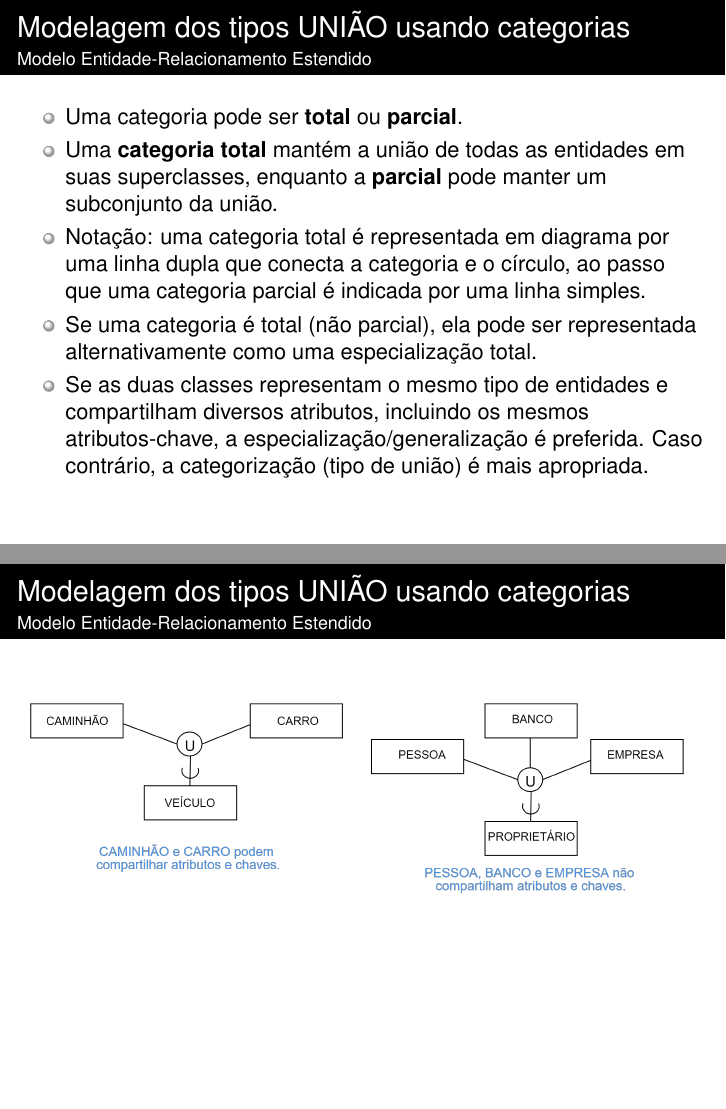
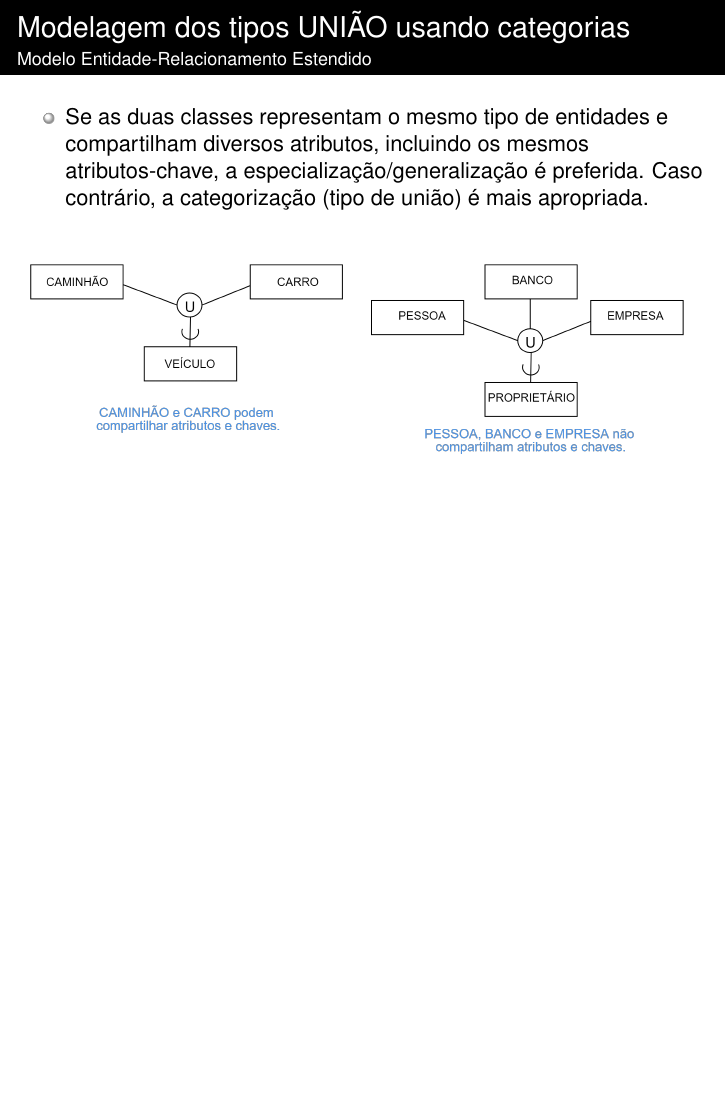
Before and after one commit to PatriciaLucas/BDII, LaTeX slides (01_ModeloER/1.2_ModeloEER.tex): pages 19 and 20 of 20 before the commit and page 19 of 19 after it, the two joined at a grey line, the shorter picture padded with empty space. The pictures show the PDF file 01_ModeloER/1.2_ModeloEER.pdf that the author committed with the source.

Commit message:
Updates from Overleaf

```diff
--- a/01_ModeloER/1.2_ModeloEER.tex
+++ b/01_ModeloER/1.2_ModeloEER.tex
@@ -272,26 +272,15 @@ membro de no máximo uma das subclasses da especialização.
 
 \begin{ftst}{Modelagem dos tipos UNIÃO usando categorias}{Modelo Entidade-Relacionamento Estendido}
 \begin{itemize}
-    \item Uma categoria pode ser \textbf{total} ou \textbf{parcial}.
-    \item Uma \textbf{categoria total} mantém a união de todas as entidades em suas superclasses, enquanto a \textbf{parcial} pode manter um subconjunto da união.
-    \item Notação: uma categoria total é representada em diagrama por uma linha dupla que conecta a categoria e o círculo, ao passo que uma categoria parcial é indicada por uma linha simples.
-    \item Se uma categoria é total (não parcial), ela pode ser
-    representada alternativamente como uma especialização total.
     \item Se as duas classes representam o mesmo tipo de entidades e compartilham diversos atributos, incluindo os mesmos atributos-chave, a especialização/generalização é preferida. Caso contrário, a categorização (tipo de união) é mais apropriada.
-
 \end{itemize}
-\end{ftst}
-
-%==================================
-
-\begin{ftst}{Modelagem dos tipos UNIÃO usando categorias}{Modelo Entidade-Relacionamento Estendido}
 \vone
 \begin{figure}
     \centering
     \includegraphics[scale=0.12]{Figuras/02_06.png}
 \end{figure}
-
 \end{ftst}
 
 
+
 \end{document}
```
Also changed, not shown: 01_ModeloER/1.1_ModeloER.tex (+6 -1 lines), 01_ModeloER/1.1_ModeloER.pdf, 01_ModeloER/1.2_ModeloEER.pdf, Figuras/01_32.png (added).
